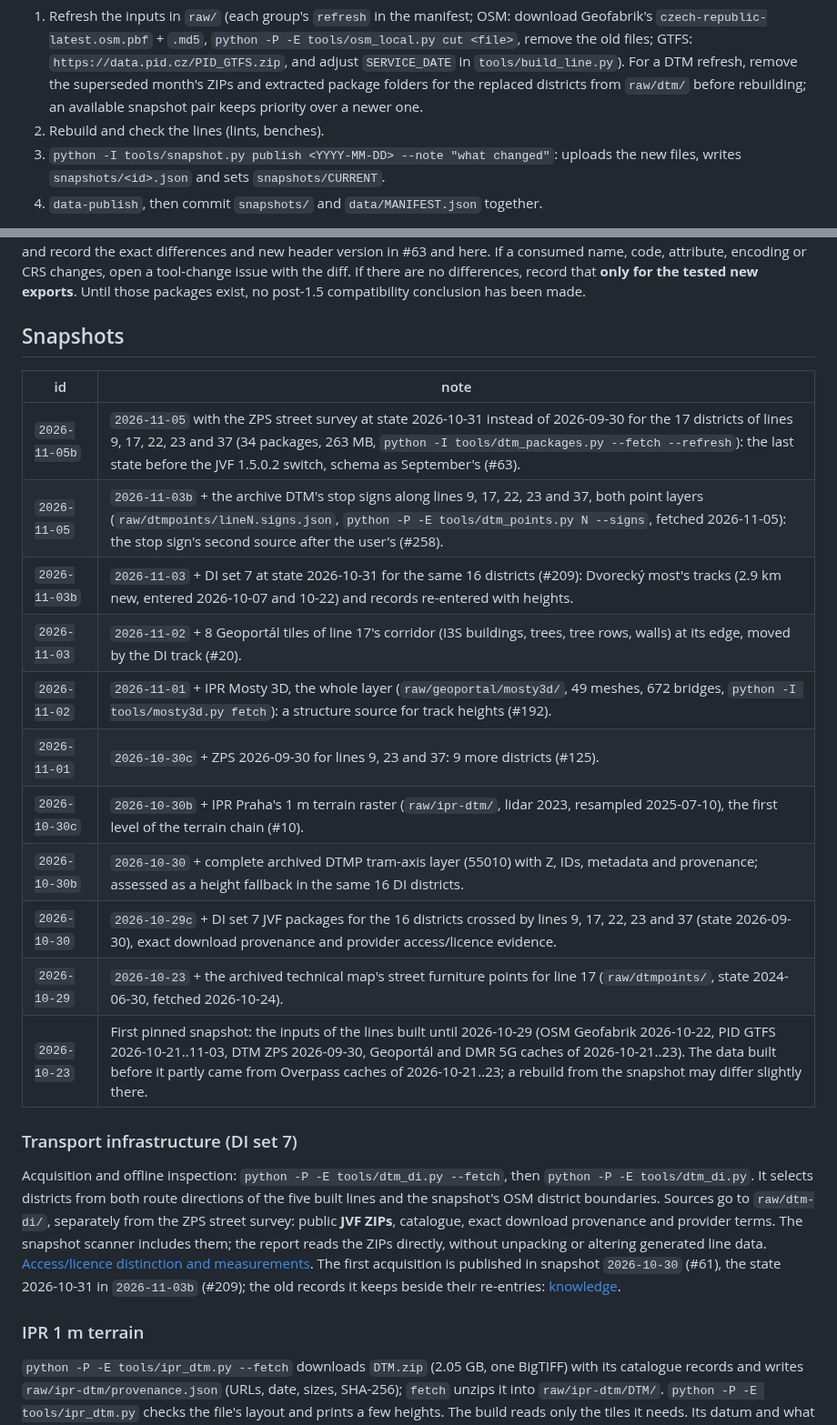
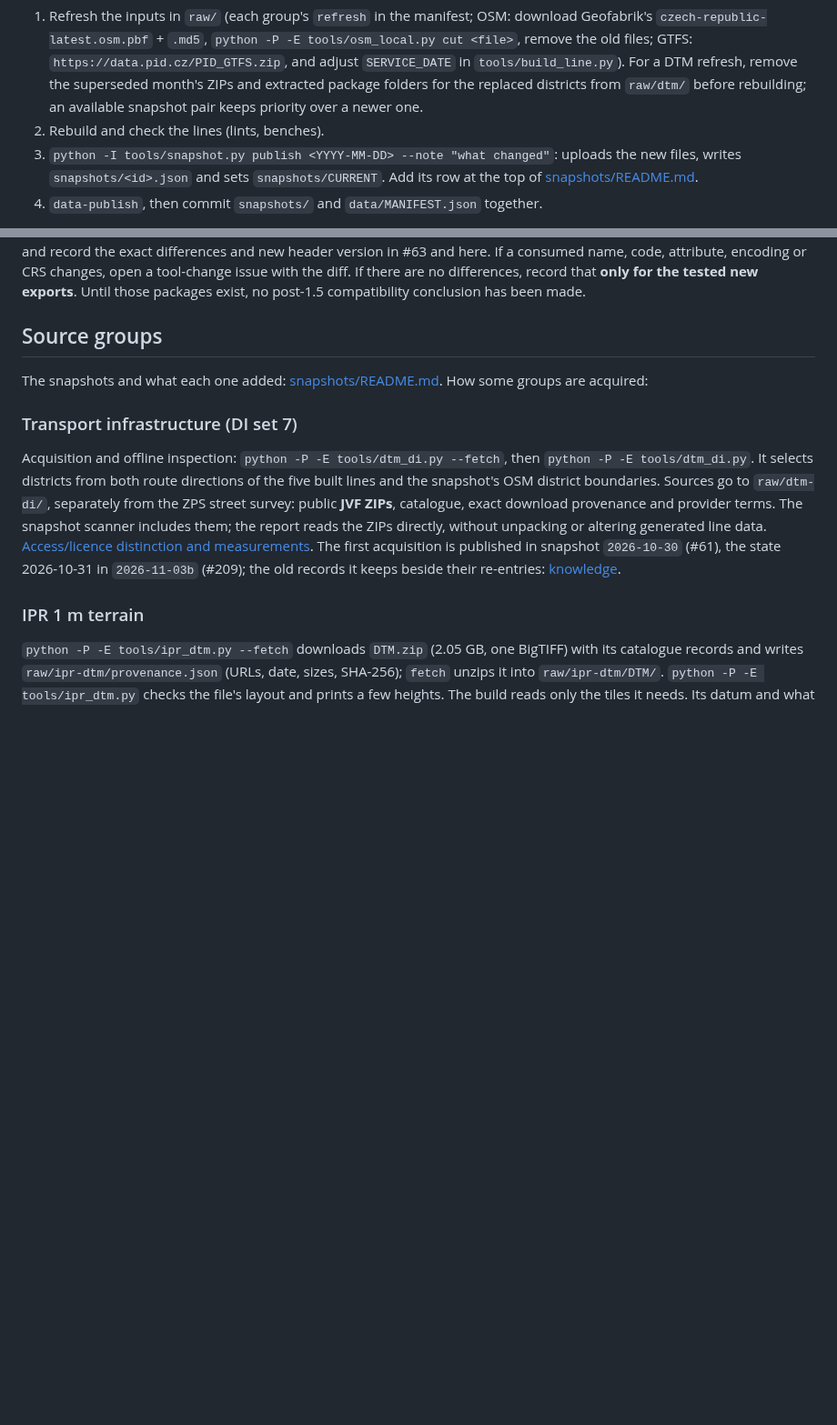
Before and after one commit to jnd-cz/prague-transport-sim, a Markdown page: DATA.md, 2 parts joined by grey strips. Shown at 91% size. Rendered like a GitHub page; blank space fills up the shorter version.

Commit message:
The snapshot list moves from DATA.md to snapshots/README.md
The user, 2026-11-05: "I would separate the snapshot table in data.md into it's own document as it
will be growing." The 11 rows, newest first, now sit beside the snapshot files they describe (a row goes
in with each <id>.json); DATA.md keeps how to publish, fetch and verify, and links there.

Co-Authored-By: Claude Opus 5.5 <noreply@anthropic.com>

```diff
--- a/DATA.md
+++ b/DATA.md
@@ -104,7 +104,8 @@ download it only with `--fetch` (#223).
    districts from `raw/dtm/` before rebuilding; an available snapshot pair keeps priority over a newer one.
 2. Rebuild and check the lines (lints, benches).
 3. `python -I tools/snapshot.py publish <YYYY-MM-DD> --note "what changed"`: uploads the new files,
-   writes `snapshots/<id>.json` and sets `snapshots/CURRENT`.
+   writes `snapshots/<id>.json` and sets `snapshots/CURRENT`. Add its row at the top of
+   [snapshots/README.md](snapshots/README.md).
 4. `data-publish`, then commit `snapshots/` and `data/MANIFEST.json` together.
 
 **Checking a publish:** `python -I tools/snapshot.py verify` (#107). It lists the store once and fetches
@@ -235,21 +236,10 @@ header version in #63 and here. If a consumed name, code, attribute, encoding or
 tool-change issue with the diff. If there are no differences, record that **only for the tested new
 exports**. Until those packages exist, no post-1.5 compatibility conclusion has been made.
 
-## Snapshots
+## Source groups
 
-| id | note |
-|---|---|
-| `2026-11-05b` | `2026-11-05` with the ZPS street survey at state 2026-10-31 instead of 2026-09-30 for the 17 districts of lines 9, 17, 22, 23 and 37 (34 packages, 263 MB, `python -I tools/dtm_packages.py --fetch --refresh`): the last state before the JVF 1.5.0.2 switch, schema as September's (#63). |
-| `2026-11-05` | `2026-11-03b` + the archive DTM's stop signs along lines 9, 17, 22, 23 and 37, both point layers (`raw/dtmpoints/lineN.signs.json`, `python -P -E tools/dtm_points.py N --signs`, fetched 2026-11-05): the stop sign's second source after the user's (#258). |
-| `2026-11-03b` | `2026-11-03` + DI set 7 at state 2026-10-31 for the same 16 districts (#209): Dvorecký most's tracks (2.9 km new, entered 2026-10-07 and 10-22) and records re-entered with heights. |
-| `2026-11-03` | `2026-11-02` + 8 Geoportál tiles of line 17's corridor (I3S buildings, trees, tree rows, walls) at its edge, moved by the DI track (#20). |
-| `2026-11-02` | `2026-11-01` + IPR Mosty 3D, the whole layer (`raw/geoportal/mosty3d/`, 49 meshes, 672 bridges, `python -I tools/mosty3d.py fetch`): a structure source for track heights (#192). |
-| `2026-11-01` | `2026-10-30c` + ZPS 2026-09-30 for lines 9, 23 and 37: 9 more districts (#125). |
-| `2026-10-30c` | `2026-10-30b` + IPR Praha's 1 m terrain raster (`raw/ipr-dtm/`, lidar 2023, resampled 2025-07-10), the first level of the terrain chain (#10). |
-| `2026-10-30b` | `2026-10-30` + complete archived DTMP tram-axis layer (55010) with Z, IDs, metadata and provenance; assessed as a height fallback in the same 16 DI districts. |
-| `2026-10-30` | `2026-10-29c` + DI set 7 JVF packages for the 16 districts crossed by lines 9, 17, 22, 23 and 37 (state 2026-09-30), exact download provenance and provider access/licence evidence. |
-| `2026-10-29` | `2026-10-23` + the archived technical map's street furniture points for line 17 (`raw/dtmpoints/`, state 2024-06-30, fetched 2026-10-24). |
-| `2026-10-23` | First pinned snapshot: the inputs of the lines built until 2026-10-29 (OSM Geofabrik 2026-10-22, PID GTFS 2026-10-21..11-03, DTM ZPS 2026-09-30, Geoportál and DMR 5G caches of 2026-10-21..23). The data built before it partly came from Overpass caches of 2026-10-21..23; a rebuild from the snapshot may differ slightly there. |
+The snapshots and what each one added: [snapshots/README.md](snapshots/README.md). How some groups
+are acquired:
 
 ### Transport infrastructure (DI set 7)
 
```
Also changed, not shown: AGENTS.md (+2 -1 lines), 1 other file.
